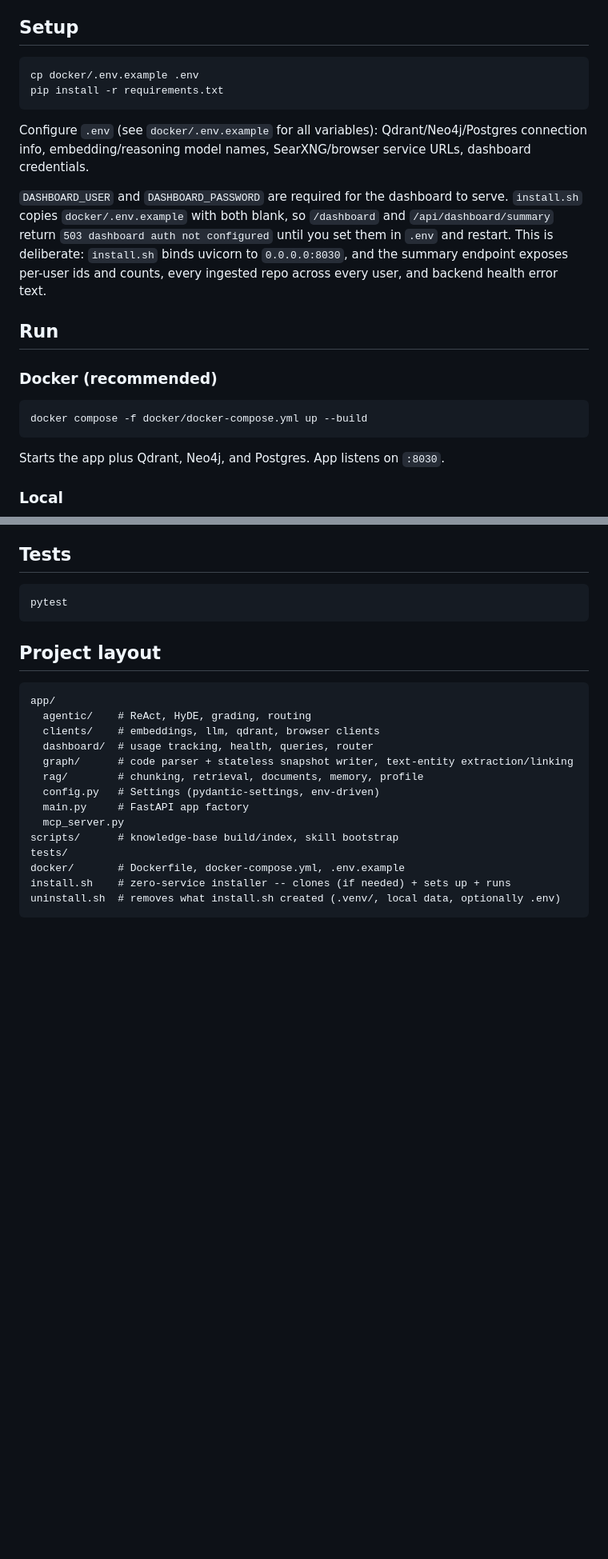
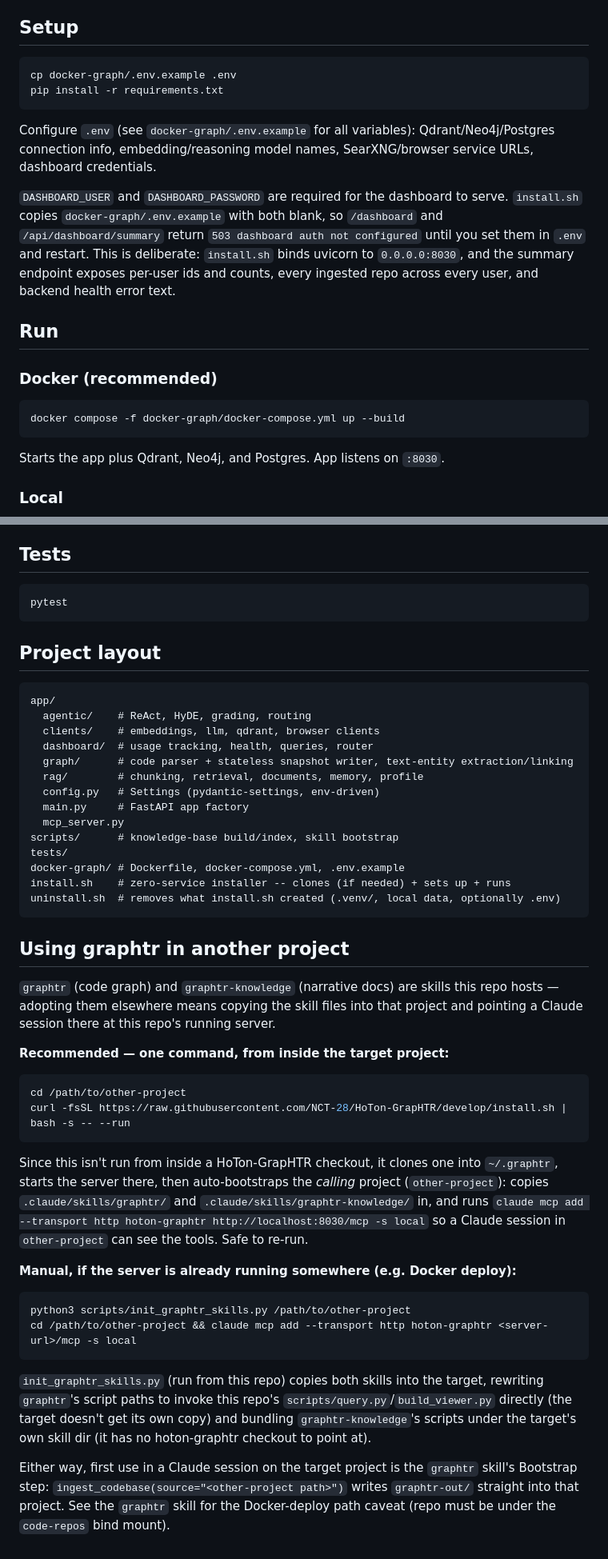
Before and after one commit to NCT-28/HoTon-GrapHTR, a Markdown page: README.md, 2 parts joined by grey strips. Shown at 80% size. Drawn GitHub-style; blank space fills up the shorter version.

Commit message:
docs(readme): add guide for using graphtr in another project
Also fixes stale docker/ path refs -> docker-graph/ (broken since the
docker-graph rename, missed in that commit).

Co-Authored-By: Claude Opus 5 <noreply@anthropic.com>

````diff
--- a/README.md
+++ b/README.md
@@ -17,14 +17,14 @@ FastAPI, Qdrant, Neo4j, Postgres, sentence-transformers, transformers/torch, tre
 ## Setup
 
 ```bash
-cp docker/.env.example .env
+cp docker-graph/.env.example .env
 pip install -r requirements.txt
 ```
 
-Configure `.env` (see `docker/.env.example` for all variables): Qdrant/Neo4j/Postgres connection info, embedding/reasoning model names, SearXNG/browser service URLs, dashboard credentials.
+Configure `.env` (see `docker-graph/.env.example` for all variables): Qdrant/Neo4j/Postgres connection info, embedding/reasoning model names, SearXNG/browser service URLs, dashboard credentials.
 
 `DASHBOARD_USER` and `DASHBOARD_PASSWORD` are required for the dashboard to
-serve. `install.sh` copies `docker/.env.example` with both blank, so `/dashboard`
+serve. `install.sh` copies `docker-graph/.env.example` with both blank, so `/dashboard`
 and `/api/dashboard/summary` return `503 dashboard auth not configured` until you
 set them in `.env` and restart. This is deliberate: `install.sh` binds uvicorn to
 `0.0.0.0:8030`, and the summary endpoint exposes per-user ids and counts, every
@@ -35,7 +35,7 @@ ingested repo across every user, and backend health error text.
 ### Docker (recommended)
 
 ```bash
-docker compose -f docker/docker-compose.yml up --build
+docker compose -f docker-graph/docker-compose.yml up --build
 ```
 
 Starts the app plus Qdrant, Neo4j, and Postgres. App listens on `:8030`.
@@ -142,7 +142,45 @@ app/
   mcp_server.py
 scripts/      # knowledge-base build/index, skill bootstrap
 tests/
-docker/       # Dockerfile, docker-compose.yml, .env.example
+docker-graph/ # Dockerfile, docker-compose.yml, .env.example
 install.sh    # zero-service installer -- clones (if needed) + sets up + runs
 uninstall.sh  # removes what install.sh created (.venv/, local data, optionally .env)
 ```
+
+## Using graphtr in another project
+
+`graphtr` (code graph) and `graphtr-knowledge` (narrative docs) are skills this
+repo hosts — adopting them elsewhere means copying the skill files into that
+project and pointing a Claude session there at this repo's running server.
+
+**Recommended — one command, from inside the target project:**
+
+```bash
+cd /path/to/other-project
+curl -fsSL https://raw.githubusercontent.com/NCT-28/HoTon-GrapHTR/develop/install.sh | bash -s -- --run
+```
+
+Since this isn't run from inside a HoTon-GrapHTR checkout, it clones one into
+`~/.graphtr`, starts the server there, then auto-bootstraps the *calling*
+project (`other-project`): copies `.claude/skills/graphtr/` and
+`.claude/skills/graphtr-knowledge/` in, and runs
+`claude mcp add --transport http hoton-graphtr http://localhost:8030/mcp -s local`
+so a Claude session in `other-project` can see the tools. Safe to re-run.
+
+**Manual, if the server is already running somewhere (e.g. Docker deploy):**
+
+```bash
+python3 scripts/init_graphtr_skills.py /path/to/other-project
+cd /path/to/other-project && claude mcp add --transport http hoton-graphtr <server-url>/mcp -s local
+```
+
+`init_graphtr_skills.py` (run from this repo) copies both skills into the
+target, rewriting `graphtr`'s script paths to invoke this repo's
+`scripts/query.py`/`build_viewer.py` directly (the target doesn't get its own
+copy) and bundling `graphtr-knowledge`'s scripts under the target's own skill
+dir (it has no hoton-graphtr checkout to point at).
+
+Either way, first use in a Claude session on the target project is the
+`graphtr` skill's Bootstrap step: `ingest_codebase(source="<other-project path>")`
+writes `graphtr-out/` straight into that project. See the `graphtr` skill for
+the Docker-deploy path caveat (repo must be under the `code-repos` bind mount).
````
Also changed, not shown: other parts of README.md (+1 -1 lines).
